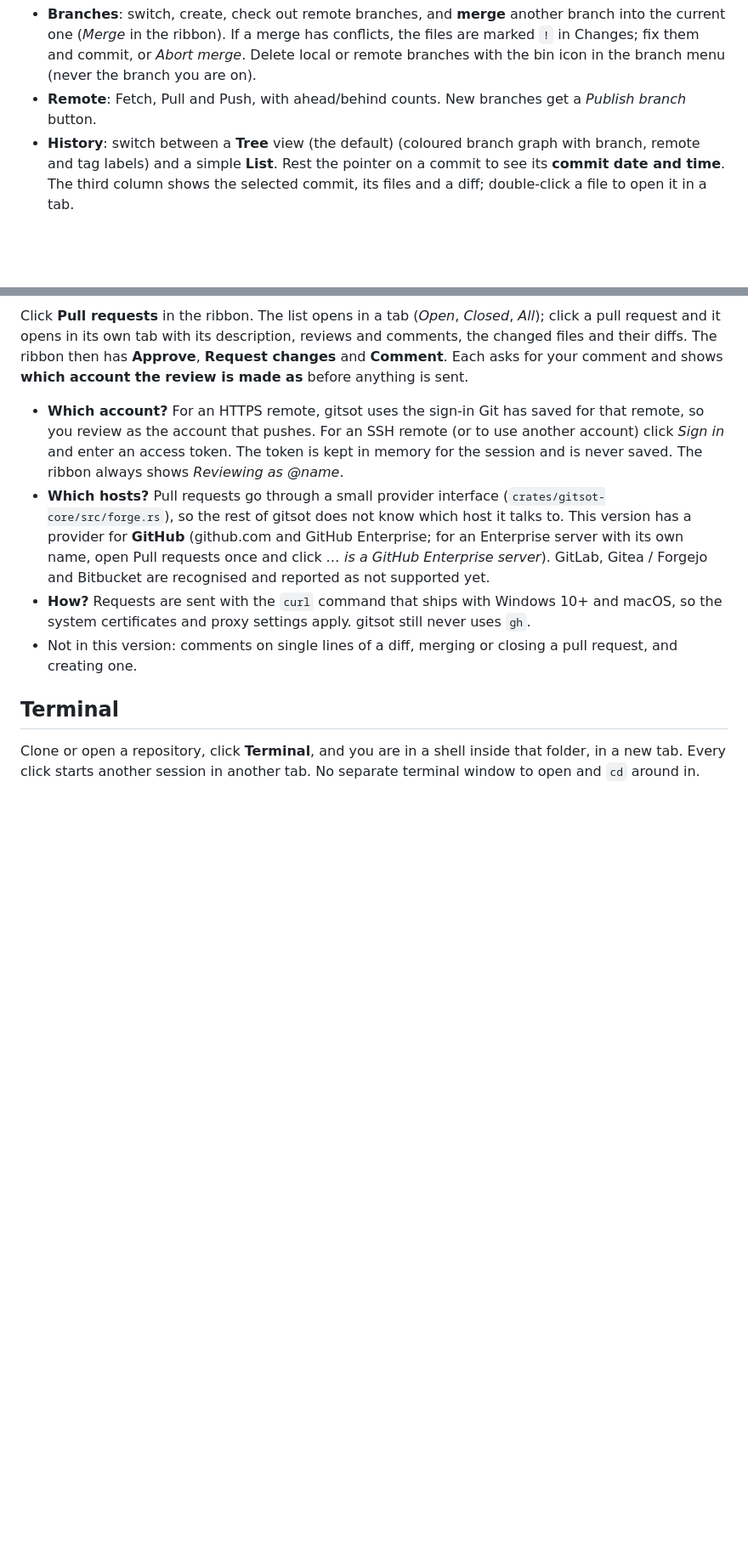
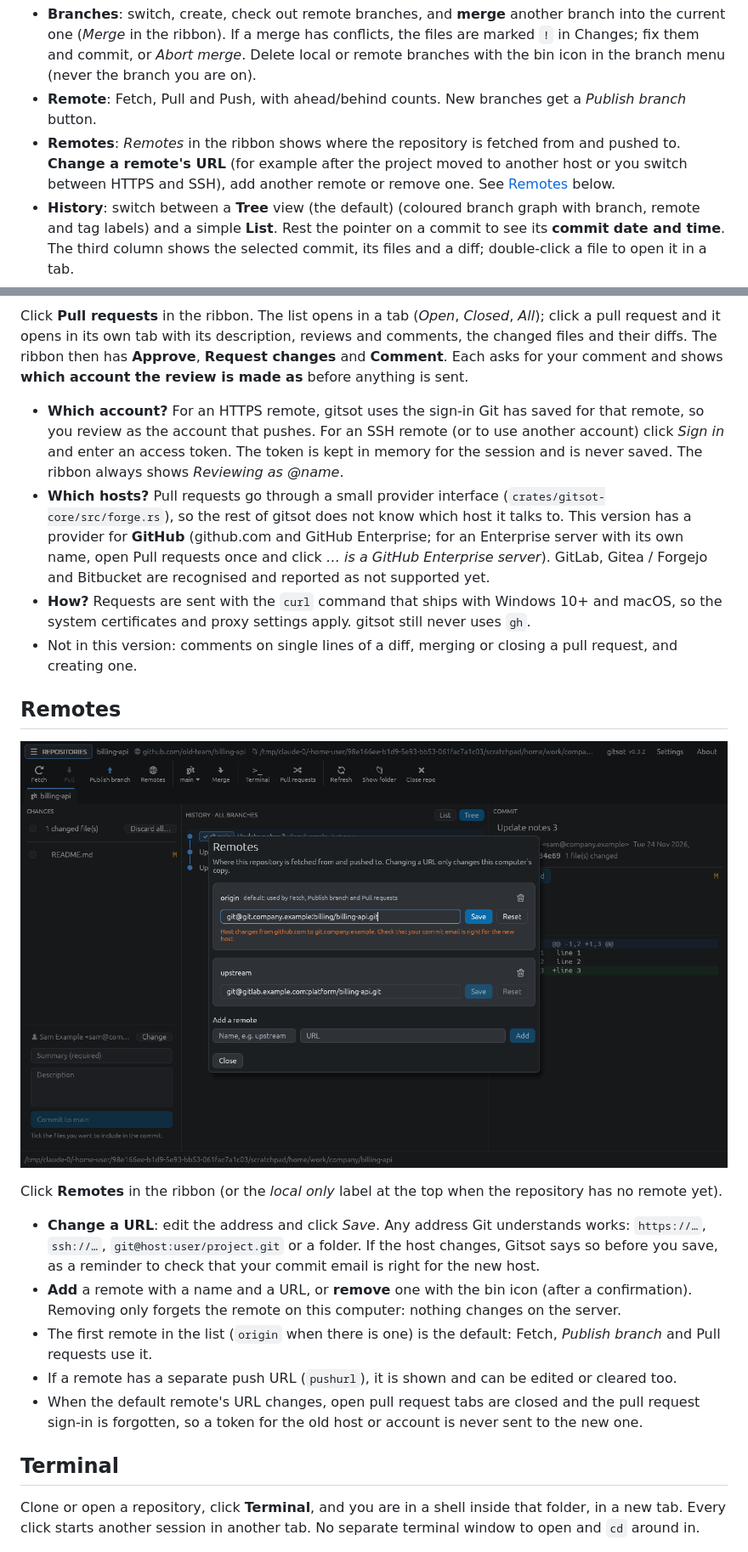
Before and after one commit to profawie/gitsot, a Markdown page: README.md, 2 parts joined by grey strips. Shown at 85% size. Rendered like a GitHub page; pictures changed too: docs/remotes.png (added); blank space fills up the shorter version.

```diff
--- a/README.md
+++ b/README.md
@@ -15,6 +15,7 @@ Runs on **Windows** and **macOS** (Linux works too). Built with [egui/eframe](ht
 - **Discard**: right-click a file (or *Discard all…*) to throw away changes, with a confirmation.
 - **Branches**: switch, create, check out remote branches, and **merge** another branch into the current one (*Merge* in the ribbon). If a merge has conflicts, the files are marked `!` in Changes; fix them and commit, or *Abort merge*. Delete local or remote branches with the bin icon in the branch menu (never the branch you are on).
 - **Remote**: Fetch, Pull and Push, with ahead/behind counts. New branches get a *Publish branch* button.
+- **Remotes**: *Remotes* in the ribbon shows where the repository is fetched from and pushed to. **Change a remote's URL** (for example after the project moved to another host or you switch between HTTPS and SSH), add another remote or remove one. See [Remotes](#remotes) below.
 - **History**: switch between a **Tree** view (the default) (coloured branch graph with branch, remote and tag labels) and a simple **List**. Rest the pointer on a commit to see its **commit date and time**. The third column shows the selected commit, its files and a diff; double-click a file to open it in a tab.
 - **Terminal**: *Terminal* in the ribbon starts a shell in the repository folder, in a new tab. Click it again for **another session in another tab**. See [Terminal](#terminal) below.
 - **Pull requests**: list them, read the description, files and reviews, then **approve**, **request changes** (reject) or **comment**, each pull request in its own tab. See [Pull requests](#pull-requests) below.
@@ -46,6 +47,18 @@ Click **Pull requests** in the ribbon. The list opens in a tab (*Open*, *Closed*
 - **Which hosts?** Pull requests go through a small provider interface (`crates/gitsot-core/src/forge.rs`), so the rest of gitsot does not know which host it talks to. This version has a provider for **GitHub** (github.com and GitHub Enterprise; for an Enterprise server with its own name, open Pull requests once and click *… is a GitHub Enterprise server*). GitLab, Gitea / Forgejo and Bitbucket are recognised and reported as not supported yet.
 - **How?** Requests are sent with the `curl` command that ships with Windows 10+ and macOS, so the system certificates and proxy settings apply. gitsot still never uses `gh`.
 - Not in this version: comments on single lines of a diff, merging or closing a pull request, and creating one.
+
+## Remotes
+
+![The Remotes dialog with an edited URL](docs/remotes.png)
+
+Click **Remotes** in the ribbon (or the *local only* label at the top when the repository has no remote yet).
+
+- **Change a URL**: edit the address and click *Save*. Any address Git understands works: `https://…`, `ssh://…`, `git@host:user/project.git` or a folder. If the host changes, Gitsot says so before you save, as a reminder to check that your commit email is right for the new host.
+- **Add** a remote with a name and a URL, or **remove** one with the bin icon (after a confirmation). Removing only forgets the remote on this computer: nothing changes on the server.
+- The first remote in the list (`origin` when there is one) is the default: Fetch, *Publish branch* and Pull requests use it.
+- If a remote has a separate push URL (`pushurl`), it is shown and can be edited or cleared too.
+- When the default remote's URL changes, open pull request tabs are closed and the pull request sign-in is forgotten, so a token for the old host or account is never sent to the new one.
 
 ## Terminal
 
```
Also changed, not shown: 5 other files.
